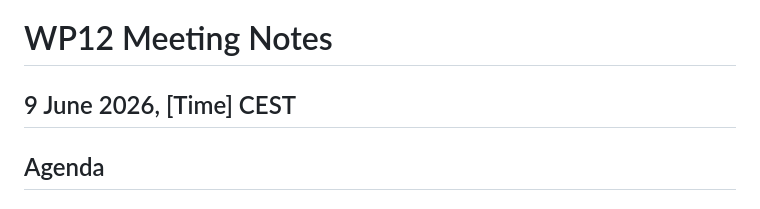
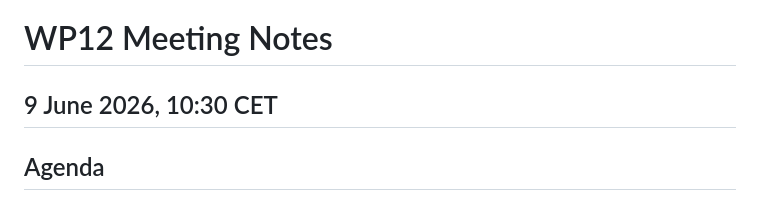
Before and after one commit to AIML4OS/WP12, a Markdown page: meeting_notes/2026-06-09_meeting.md, the part around the change. GitHub-like rendering.

Commit message:
Set time for June WP12 meeting

```diff
--- a/meeting_notes/2026-06-09_meeting.md
+++ b/meeting_notes/2026-06-09_meeting.md
@@ -1,5 +1,5 @@
 # WP12 Meeting Notes
-## 9 June 2026, [Time] CEST
+## 9 June 2026, 10:30 CET
 
 ## Agenda
 
```
